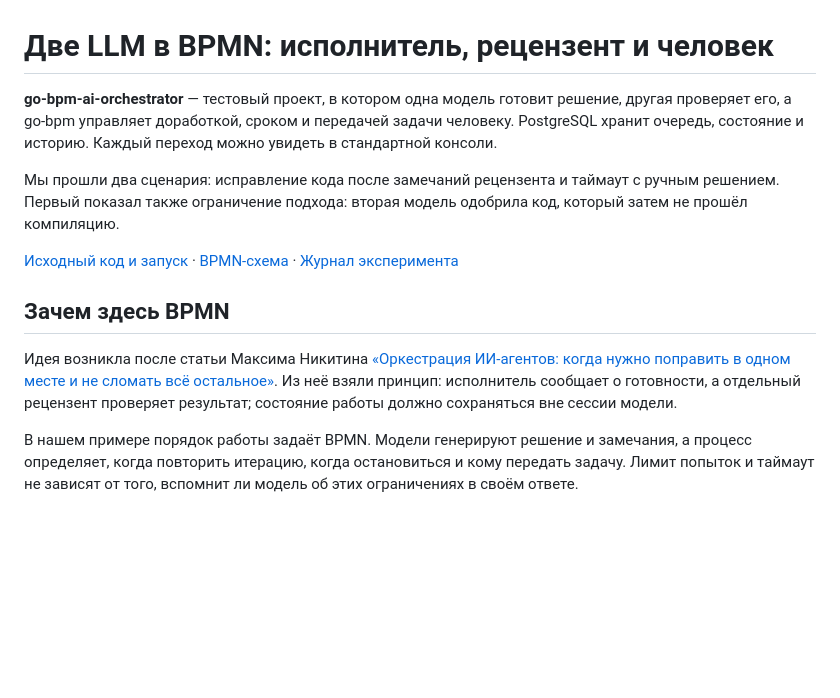
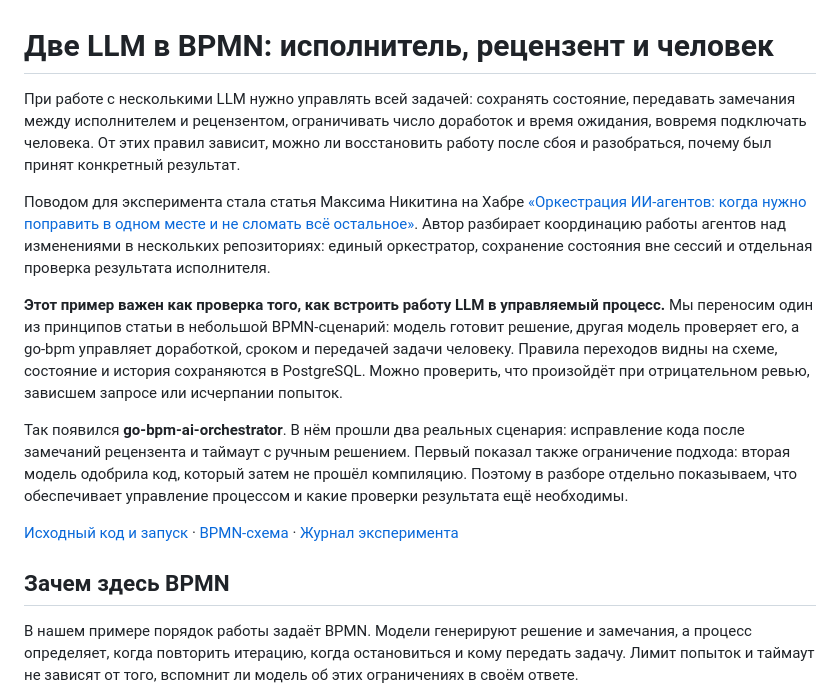
Before and after one commit to nicolas-vp/go-bpm-site, a Markdown page: content/go-bpm-ai-orchestrator.md, the part around the change. GitHub-like rendering; blank space fills up the shorter version.

Commit message:
Объяснить значимость AI-оркестратора и вынести источник с Хабра во вступление

```diff
--- a/content/go-bpm-ai-orchestrator.md
+++ b/content/go-bpm-ai-orchestrator.md
@@ -1,20 +1,27 @@
 # Две LLM в BPMN: исполнитель, рецензент и человек
 
-**go-bpm-ai-orchestrator** — тестовый проект, в котором одна модель готовит решение, другая проверяет его,
-а go-bpm управляет доработкой, сроком и передачей задачи человеку. PostgreSQL хранит очередь, состояние и историю.
-Каждый переход можно увидеть в стандартной консоли.
+При работе с несколькими LLM нужно управлять всей задачей: сохранять состояние, передавать замечания между
+исполнителем и рецензентом, ограничивать число доработок и время ожидания, вовремя подключать человека.
+От этих правил зависит, можно ли восстановить работу после сбоя и разобраться, почему был принят конкретный результат.
 
-Мы прошли два сценария: исправление кода после замечаний рецензента и таймаут с ручным решением.
-Первый показал также ограничение подхода: вторая модель одобрила код, который затем не прошёл компиляцию.
+Поводом для эксперимента стала статья Максима Никитина на Хабре
+[«Оркестрация ИИ-агентов: когда нужно поправить в одном месте и не сломать всё остальное»](https://habr.com/ru/articles/1103656/).
+Автор разбирает координацию работы агентов над изменениями в нескольких репозиториях: единый оркестратор,
+сохранение состояния вне сессий и отдельная проверка результата исполнителя.
+
+**Этот пример важен как проверка того, как встроить работу LLM в управляемый процесс.** Мы переносим один из принципов
+статьи в небольшой BPMN-сценарий: модель готовит решение, другая модель проверяет его, а go-bpm управляет
+доработкой, сроком и передачей задачи человеку. Правила переходов видны на схеме, состояние и история сохраняются
+в PostgreSQL. Можно проверить, что произойдёт при отрицательном ревью, зависшем запросе или исчерпании попыток.
+
+Так появился **go-bpm-ai-orchestrator**. В нём прошли два реальных сценария: исправление кода после замечаний
+рецензента и таймаут с ручным решением. Первый показал также ограничение подхода: вторая модель одобрила код,
+который затем не прошёл компиляцию. Поэтому в разборе отдельно показываем, что обеспечивает управление процессом
+и какие проверки результата ещё необходимы.
 
 [Исходный код и запуск](https://github.com/nicolas-vp/go-bpm-ai-orchestrator) · [BPMN-схема](https://github.com/nicolas-vp/go-bpm-ai-orchestrator/blob/main/process/orchestrator.bpmn) · [Журнал эксперимента](https://github.com/nicolas-vp/go-bpm-ai-orchestrator/tree/main/docs/experiment)
 
 ## Зачем здесь BPMN
-
-Идея возникла после статьи Максима Никитина
-[«Оркестрация ИИ-агентов: когда нужно поправить в одном месте и не сломать всё остальное»](https://habr.com/ru/articles/1103656/).
-Из неё взяли принцип: исполнитель сообщает о готовности, а отдельный рецензент проверяет результат;
-состояние работы должно сохраняться вне сессии модели.
 
 В нашем примере порядок работы задаёт BPMN. Модели генерируют решение и замечания, а процесс определяет,
 когда повторить итерацию, когда остановиться и кому передать задачу. Лимит попыток и таймаут не зависят
```
